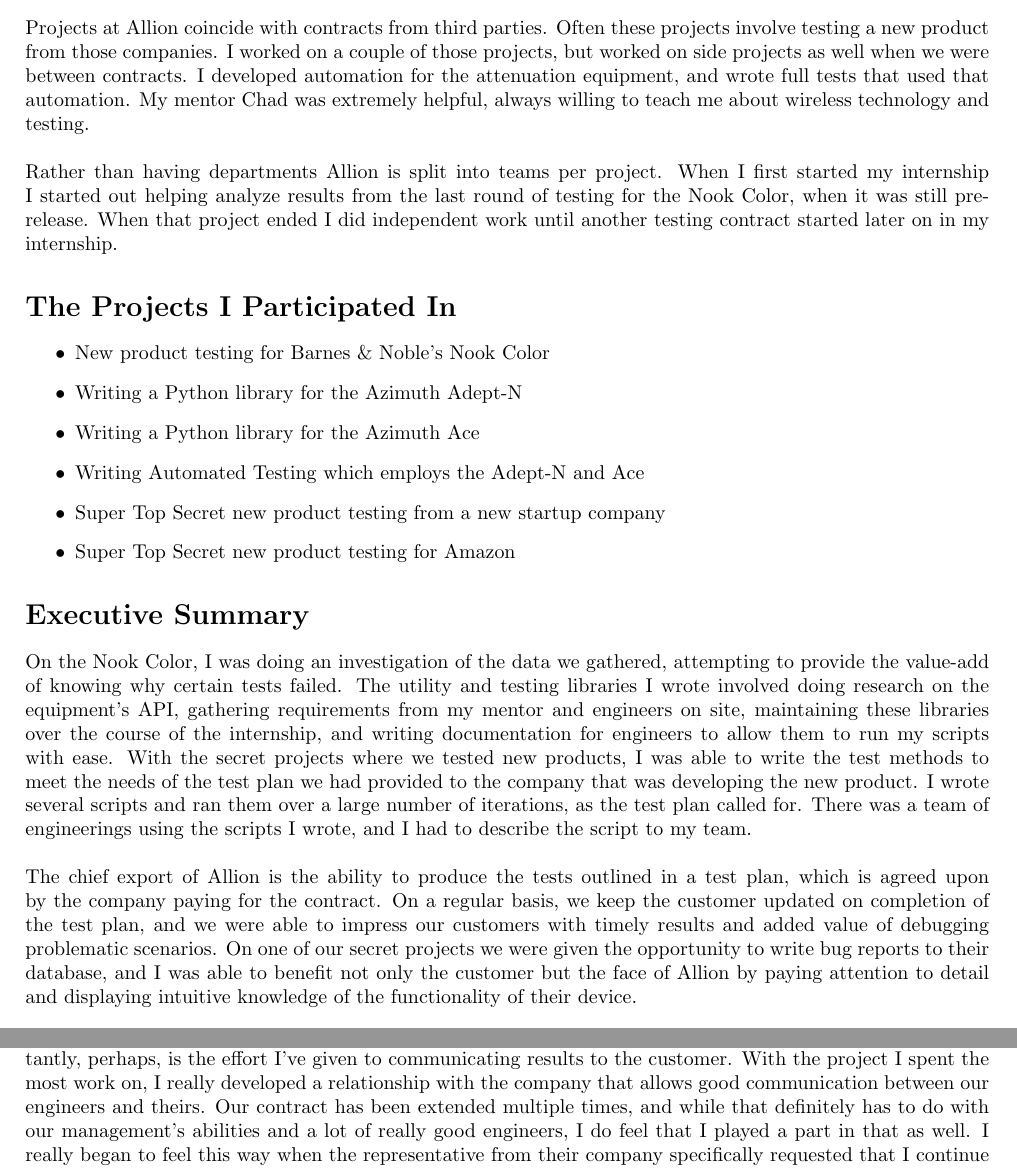
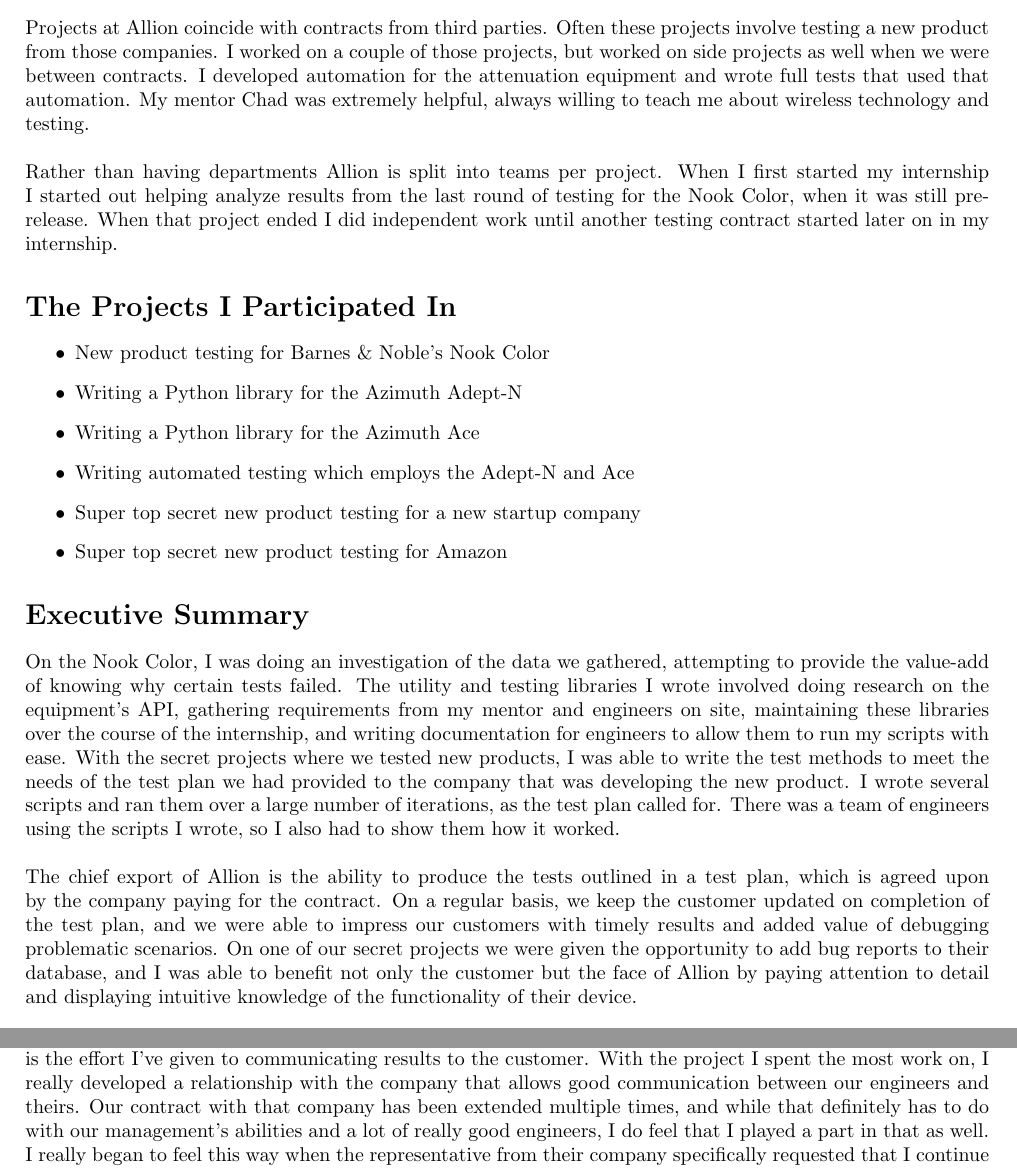
Before and after one commit to millertime-homework/Allion-Paper, a LaTeX document (report.tex): two parts of pages 2 and 5 of 5, joined at a grey line, cut so that both start at the same text. Compiled offline with pdfLaTeX.

Commit message:
report was read by chad, needed serious proofreading. got that done, length still short and needs T.O.C.

```diff
--- a/report.tex
+++ b/report.tex
@@ -35,7 +35,7 @@
 Projects at Allion coincide with contracts from third parties. Often these
 projects involve testing a new product from those companies. I worked on a
 couple of those projects, but worked on side projects as well when we were
-between contracts. I developed automation for the attenuation equipment, and
+between contracts. I developed automation for the attenuation equipment and
 wrote full tests that used that automation. My mentor Chad was extremely
 helpful, always willing to teach me about wireless technology and testing.\\
 \\
@@ -50,9 +50,9 @@
 \item New product testing for Barnes \& Noble's Nook Color
 \item Writing a Python library for the Azimuth Adept-N
 \item Writing a Python library for the Azimuth Ace
-\item Writing Automated Testing which employs the Adept-N and Ace
-\item Super Top Secret new product testing from a new startup company
-\item Super Top Secret new product testing for Amazon
+\item Writing automated testing which employs the Adept-N and Ace
+\item Super top secret new product testing for a new startup company
+\item Super top secret new product testing for Amazon
 \end{itemize}
 
 \section*{Executive Summary}
@@ -66,15 +66,14 @@
 test methods to meet the needs of the test plan we had provided to the company
 that was developing the new product. I wrote several scripts and ran them over
 a large number of iterations, as the test plan called for. There was a team of
-engineerings using the scripts I wrote, and I had to describe the script to my
-team.\\
+engineers using the scripts I wrote, so I also had to show them how it worked.\\
 \\
 The chief export of Allion is the ability to produce the tests outlined in a
 test plan, which is agreed upon by the company paying for the contract. On a
 regular basis, we keep the customer updated on completion of the test plan, and
 we were able to impress our customers with timely results and added value of
 debugging problematic scenarios. On one of our secret projects we were given the
-opportunity to write bug reports to their database, and I was able to benefit
+opportunity to add bug reports to their database, and I was able to benefit
 not only the customer but the face of Allion by paying attention to detail and
 displaying intuitive knowledge of the functionality of their device.\\
 \\
@@ -225,7 +224,8 @@
 a pinch and really impress the customer. More importantly, perhaps, is the
 effort I've given to communicating results to the customer. With the project I
 spent the most work on, I really developed a relationship with the company that
-allows good communication between our engineers and theirs. Our contract has
+allows good communication between our engineers and theirs. Our contract with
+that company has
 been extended multiple times, and while that definitely has to do with our
 management's abilities and a lot of really good engineers, I do feel that I
 played a part in that as well. I really began to feel this way when the
```
Also changed, not shown: report.pdf, report.tex (14 more changed lines).
